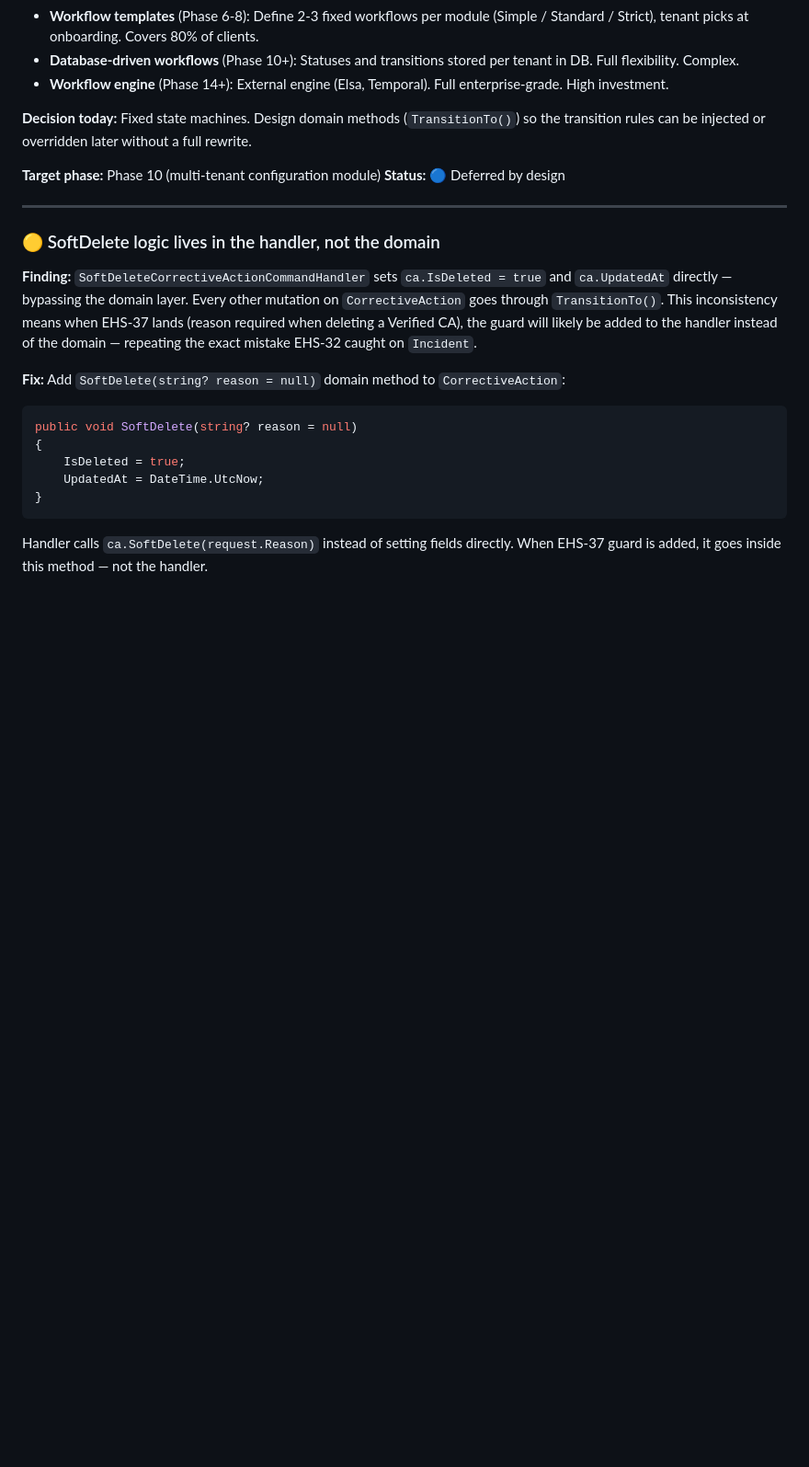
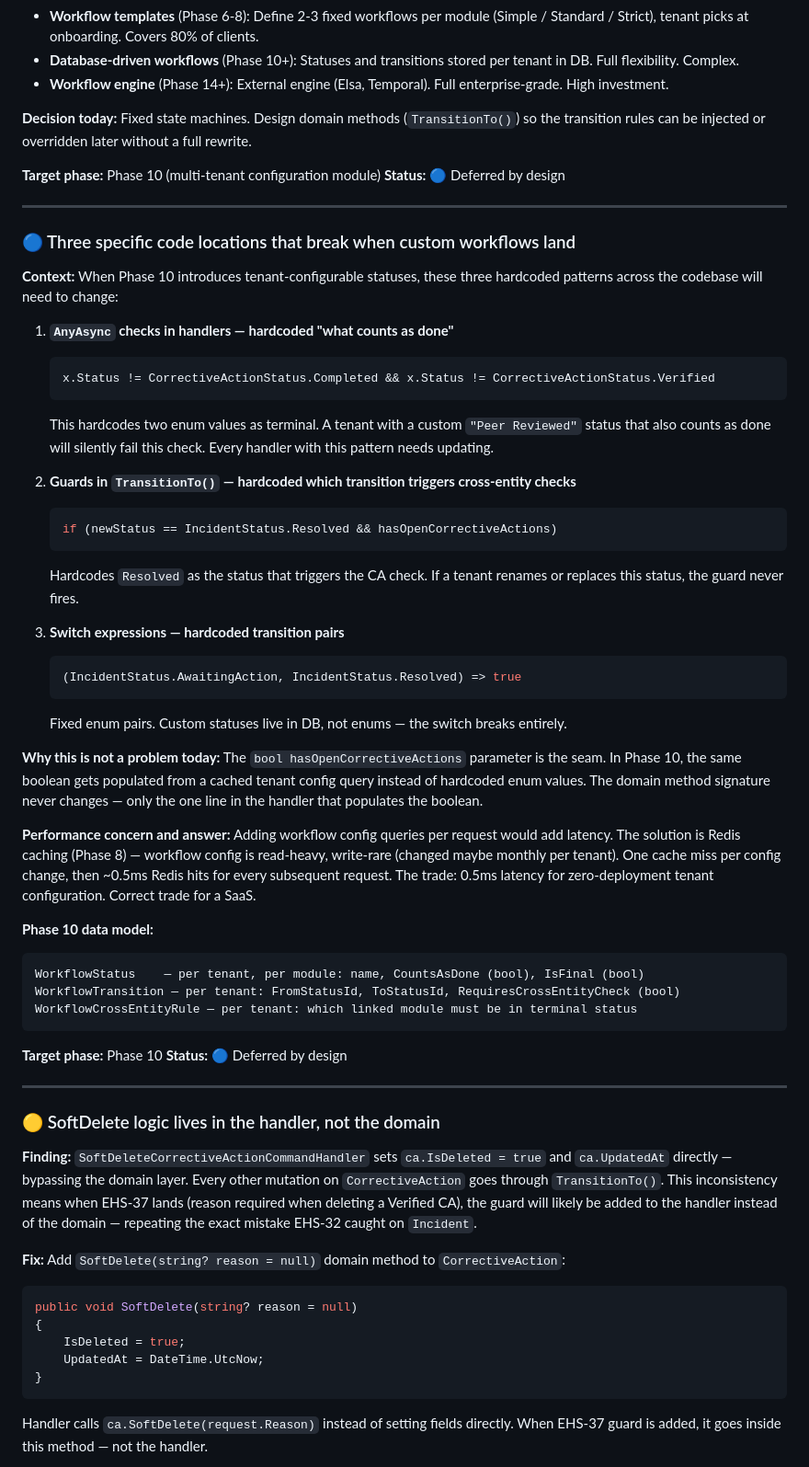
Before and after one commit to parthmashroo/ehs-platform-docs, a Markdown page: docs/technical-debt.md, the part around the change. Shown at 92% size. Drawn GitHub-style; blank space fills up the shorter version.

Commit message:
Document Phase 10 workflow configurability — exact code locations and caching strategy
Co-Authored-By: Claude Sonnet 4.6 <noreply@anthropic.com>

````diff
--- a/docs/technical-debt.md
+++ b/docs/technical-debt.md
@@ -147,6 +147,44 @@ These are not bugs or debt — they are deliberate deferrals. The design today i
 
 ---
 
+### 🔵 Three specific code locations that break when custom workflows land
+
+**Context:** When Phase 10 introduces tenant-configurable statuses, these three hardcoded patterns across the codebase will need to change:
+
+1. **`AnyAsync` checks in handlers — hardcoded "what counts as done"**
+   ```csharp
+   x.Status != CorrectiveActionStatus.Completed && x.Status != CorrectiveActionStatus.Verified
+   ```
+   This hardcodes two enum values as terminal. A tenant with a custom `"Peer Reviewed"` status that also counts as done will silently fail this check. Every handler with this pattern needs updating.
+
+2. **Guards in `TransitionTo()` — hardcoded which transition triggers cross-entity checks**
+   ```csharp
+   if (newStatus == IncidentStatus.Resolved && hasOpenCorrectiveActions)
+   ```
+   Hardcodes `Resolved` as the status that triggers the CA check. If a tenant renames or replaces this status, the guard never fires.
+
+3. **Switch expressions — hardcoded transition pairs**
+   ```csharp
+   (IncidentStatus.AwaitingAction, IncidentStatus.Resolved) => true
+   ```
+   Fixed enum pairs. Custom statuses live in DB, not enums — the switch breaks entirely.
+
+**Why this is not a problem today:** The `bool hasOpenCorrectiveActions` parameter is the seam. In Phase 10, the same boolean gets populated from a cached tenant config query instead of hardcoded enum values. The domain method signature never changes — only the one line in the handler that populates the boolean.
+
+**Performance concern and answer:** Adding workflow config queries per request would add latency. The solution is Redis caching (Phase 8) — workflow config is read-heavy, write-rare (changed maybe monthly per tenant). One cache miss per config change, then ~0.5ms Redis hits for every subsequent request. The trade: 0.5ms latency for zero-deployment tenant configuration. Correct trade for a SaaS.
+
+**Phase 10 data model:**
+```
+WorkflowStatus    — per tenant, per module: name, CountsAsDone (bool), IsFinal (bool)
+WorkflowTransition — per tenant: FromStatusId, ToStatusId, RequiresCrossEntityCheck (bool)
+WorkflowCrossEntityRule — per tenant: which linked module must be in terminal status
+```
+
+**Target phase:** Phase 10
+**Status:** 🔵 Deferred by design
+
+---
+
 ### 🟡 SoftDelete logic lives in the handler, not the domain
 **Finding:** `SoftDeleteCorrectiveActionCommandHandler` sets `ca.IsDeleted = true` and `ca.UpdatedAt` directly — bypassing the domain layer. Every other mutation on `CorrectiveAction` goes through `TransitionTo()`. This inconsistency means when EHS-37 lands (reason required when deleting a Verified CA), the guard will likely be added to the handler instead of the domain — repeating the exact mistake EHS-32 caught on `Incident`.
 
````
